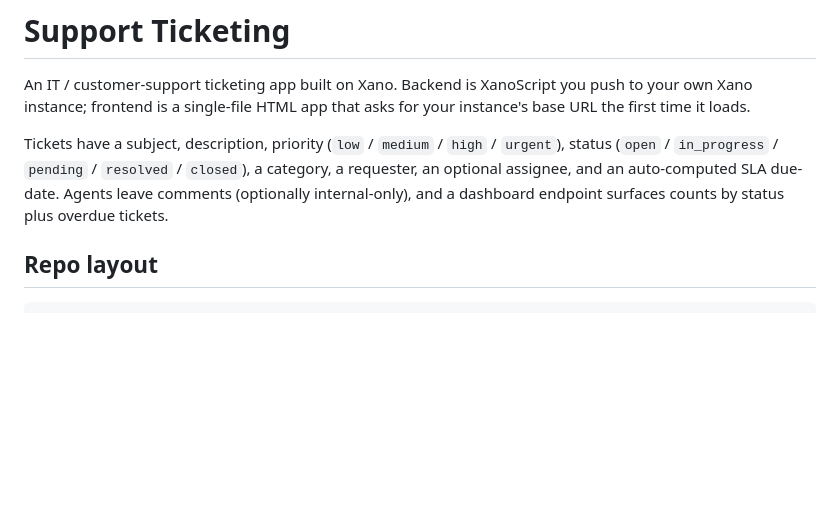
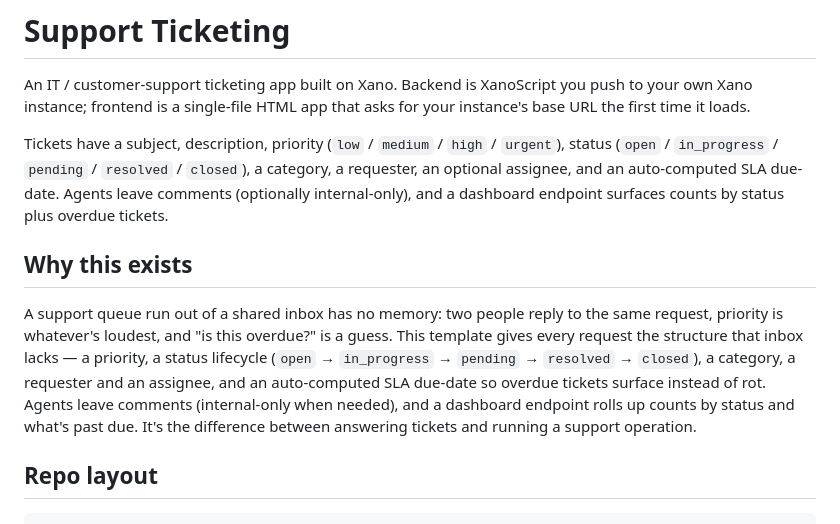
Before and after one commit to xano-community/support-ticketing, a Markdown page: README.md, the part around the change. Rendered like a GitHub page; blank space fills up the shorter version.

Commit message:
docs: add a standard 'Why this exists' section to the README

```diff
--- a/README.md
+++ b/README.md
@@ -3,6 +3,10 @@
 An IT / customer-support ticketing app built on Xano. Backend is XanoScript you push to your own Xano instance; frontend is a single-file HTML app that asks for your instance's base URL the first time it loads.
 
 Tickets have a subject, description, priority (`low` / `medium` / `high` / `urgent`), status (`open` / `in_progress` / `pending` / `resolved` / `closed`), a category, a requester, an optional assignee, and an auto-computed SLA due-date. Agents leave comments (optionally internal-only), and a dashboard endpoint surfaces counts by status plus overdue tickets.
+
+## Why this exists
+
+A support queue run out of a shared inbox has no memory: two people reply to the same request, priority is whatever's loudest, and "is this overdue?" is a guess. This template gives every request the structure that inbox lacks — a priority, a status lifecycle (`open` → `in_progress` → `pending` → `resolved` → `closed`), a category, a requester and an assignee, and an auto-computed SLA due-date so overdue tickets surface instead of rot. Agents leave comments (internal-only when needed), and a dashboard endpoint rolls up counts by status and what's past due. It's the difference between answering tickets and running a support operation.
 
 ## Repo layout
 
```
